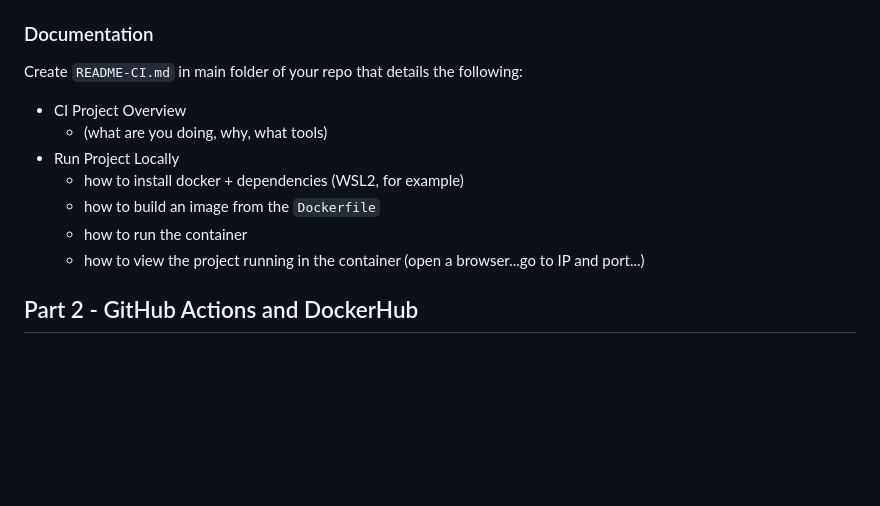
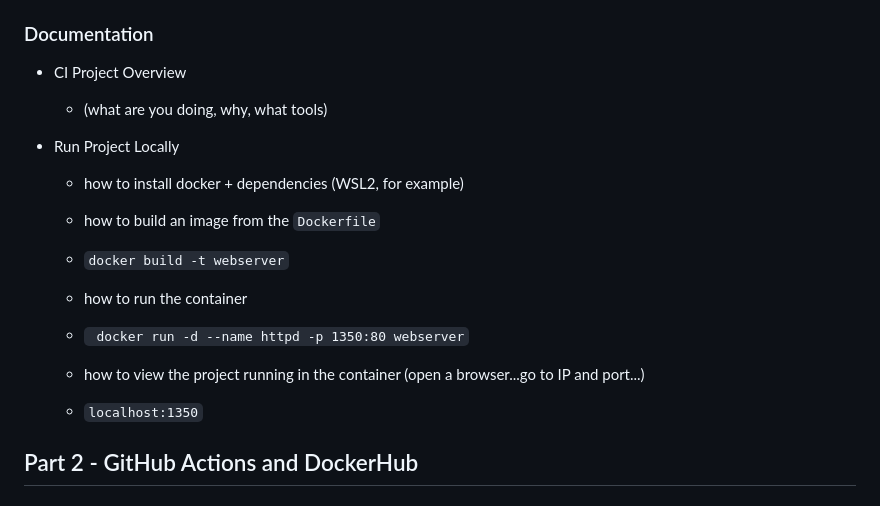
Before and after one commit to WSU-kduncan/3120-cicd-NolimitDougie, a Markdown page: README-CI.md, the part around the change. Drawn GitHub-style; blank space fills up the shorter version.

```diff
--- a/README-CI.md
+++ b/README-CI.md
@@ -51,15 +51,20 @@ All parts for the project are due 3/29
 
 ### Documentation
 
-Create `README-CI.md` in main folder of your repo that details the following:
-
 - CI Project Overview
   - (what are you doing, why, what tools)
+
 - Run Project Locally
   - how to install docker + dependencies (WSL2, for example)
+
   - how to build an image from the `Dockerfile`
+  - `docker build -t webserver`
+
   - how to run the container
+  - ` docker run -d --name httpd -p 1350:80 webserver`
+
   - how to view the project running in the container (open a browser...go to IP and port...)
+  - `localhost:1350`
 
 ## Part 2 - GitHub Actions and DockerHub
 
```
